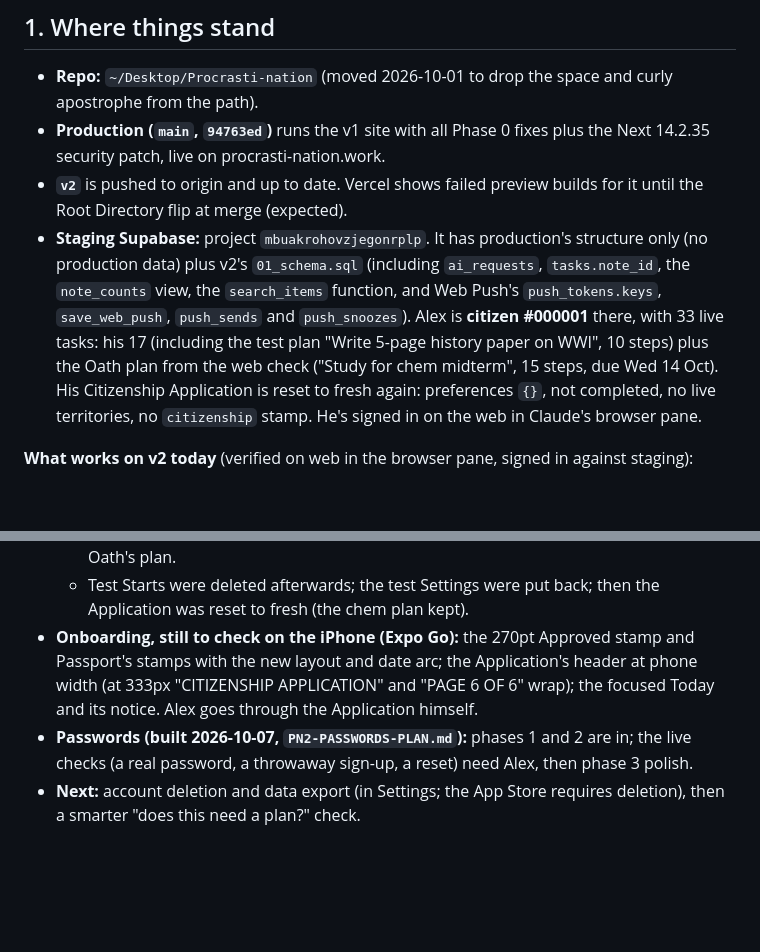
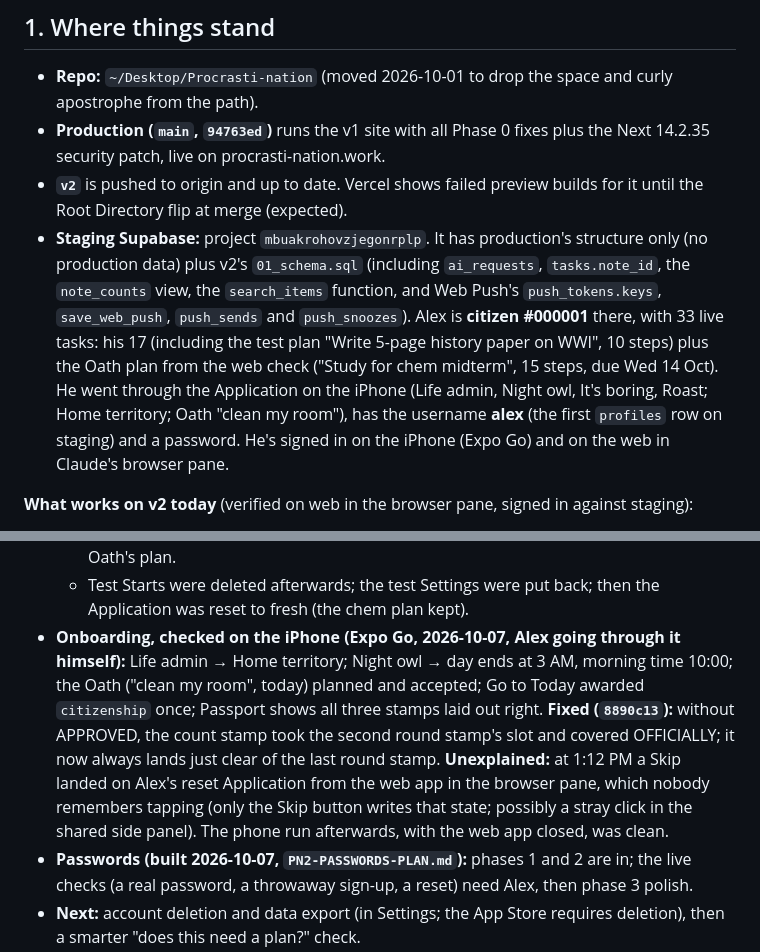
Before and after one commit to alexja2008-creator/Procrasti-nation, a Markdown page: PN2-HANDOFF.md, 2 parts joined by grey strips. GitHub-like rendering; blank space fills up the shorter version.

Commit message:
docs: onboarding checked on the iPhone; password and username set live
Co-Authored-By: Claude Opus 5.5 <noreply@anthropic.com>

```diff
--- a/PN2-HANDOFF.md
+++ b/PN2-HANDOFF.md
@@ -14,7 +14,7 @@ Paste this into a new Claude Code session together with the approved plan ("Proc
 - **Repo:** `~/Desktop/Procrasti-nation` (moved 2026-10-01 to drop the space and curly apostrophe from the path).
 - **Production (`main`, `94763ed`)** runs the v1 site with all Phase 0 fixes plus the Next 14.2.35 security patch, live on procrasti-nation.work.
 - **`v2`** is pushed to origin and up to date. Vercel shows failed preview builds for it until the Root Directory flip at merge (expected).
-- **Staging Supabase:** project `mbuakrohovzjegonrplp`. It has production's structure only (no production data) plus v2's `01_schema.sql` (including `ai_requests`, `tasks.note_id`, the `note_counts` view, the `search_items` function, and Web Push's `push_tokens.keys`, `save_web_push`, `push_sends` and `push_snoozes`). Alex is **citizen #000001** there, with 33 live tasks: his 17 (including the test plan "Write 5-page history paper on WWI", 10 steps) plus the Oath plan from the web check ("Study for chem midterm", 15 steps, due Wed 14 Oct). His Citizenship Application is reset to fresh again: preferences `{}`, not completed, no live territories, no `citizenship` stamp. He's signed in on the web in Claude's browser pane.
+- **Staging Supabase:** project `mbuakrohovzjegonrplp`. It has production's structure only (no production data) plus v2's `01_schema.sql` (including `ai_requests`, `tasks.note_id`, the `note_counts` view, the `search_items` function, and Web Push's `push_tokens.keys`, `save_web_push`, `push_sends` and `push_snoozes`). Alex is **citizen #000001** there, with 33 live tasks: his 17 (including the test plan "Write 5-page history paper on WWI", 10 steps) plus the Oath plan from the web check ("Study for chem midterm", 15 steps, due Wed 14 Oct). He went through the Application on the iPhone (Life admin, Night owl, It's boring, Roast; Home territory; Oath "clean my room"), has the username **alex** (the first `profiles` row on staging) and a password. He's signed in on the iPhone (Expo Go) and on the web in Claude's browser pane.
 
 **What works on v2 today** (verified on web in the browser pane, signed in against staging):
 - **Sign-in:** email + password (v1 passwords carry over; Supabase Auth stores them), Create account (username like v1's, email, password; email confirmation), Forgot your password? (reset link → Choose a new password), and "Email me a sign-in link instead" for existing accounts (PKCE). Settings → Account sets or changes the password (no email) and the username. Apple and Google are built but hidden behind `EXPO_PUBLIC_AUTH_PROVIDERS=email` until the providers are configured.
@@ -210,7 +210,7 @@ Done: Xcode installed (27.0, license accepted, iOS 27 runtime); staging project
   - The APPLICATION / APPROVED stamp: 270pt on Approved, fits a 333px pane. **Fixed on Passport (`87c6ce9`):** the Count stamp's opaque fill hid the end of OFFICIALLY and the three stamps ran past the card below ~375px; slots now overlap at the rims only, the Count stamp is unfilled ink, and the page scales down to fit (0.82 at 333px, 0.95 at 375px, full size at 402 and on laptops). **Fixed (`bca5ef6`, Alex):** the date on a round stamp sat far inside the ring and crowded APPROVED / STARTED; it now sits as far inside the ring as PROCRASTINATION does.
   - **Decided (Alex): leave as is.** With an older plan due sooner (the WWI paper, Fri), Today's next step is that plan's, not the Oath's (nearest deadline first), so the focused Today hides the Oath's first step behind "Show everything". A new citizen has only the Oath's plan.
   - Test Starts were deleted afterwards; the test Settings were put back; then the Application was reset to fresh (the chem plan kept).
-- **Onboarding, still to check on the iPhone (Expo Go):** the 270pt Approved stamp and Passport's stamps with the new layout and date arc; the Application's header at phone width (at 333px "CITIZENSHIP APPLICATION" and "PAGE 6 OF 6" wrap); the focused Today and its notice. Alex goes through the Application himself.
+- **Onboarding, checked on the iPhone (Expo Go, 2026-10-07, Alex going through it himself):** Life admin → Home territory; Night owl → day ends at 3 AM, morning time 10:00; the Oath ("clean my room", today) planned and accepted; Go to Today awarded `citizenship` once; Passport shows all three stamps laid out right. **Fixed (`8890c13`):** without APPROVED, the count stamp took the second round stamp's slot and covered OFFICIALLY; it now always lands just clear of the last round stamp. **Unexplained:** at 1:12 PM a Skip landed on Alex's reset Application from the web app in the browser pane, which nobody remembers tapping (only the Skip button writes that state; possibly a stray click in the shared side panel). The phone run afterwards, with the web app closed, was clean.
 - **Passwords (built 2026-10-07, `PN2-PASSWORDS-PLAN.md`):** phases 1 and 2 are in; the live checks (a real password, a throwaway sign-up, a reset) need Alex, then phase 3 polish.
 - **Next:** account deletion and data export (in Settings; the App Store requires deletion), then a smarter "does this need a plan?" check.
 - **Web Push limits:** the sender loads every subscribed person's timed tasks each minute (and everything for those with something due); fine for now, but at thousands of subscribed people, store each person's next ring time instead. Chrome, Edge and Firefox only ring while the browser is running. A snooze whose send fails is dropped (reminders themselves are retried within the 10-minute catch-up).
```
Also changed, not shown: PN2-ONBOARDING-PLAN.md (+1 -1 lines), PN2-PASSWORDS-PLAN.md (+3 -1 lines).
